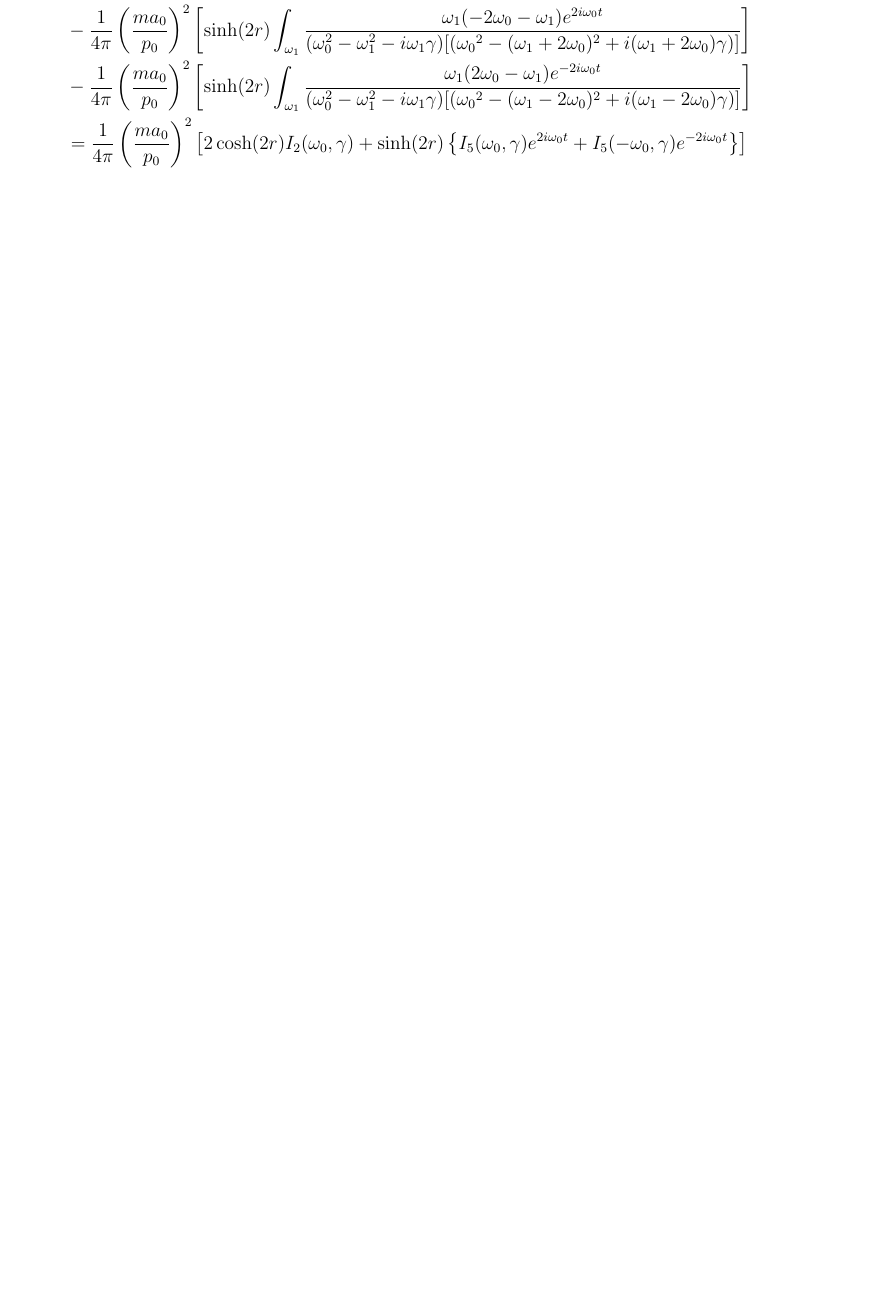
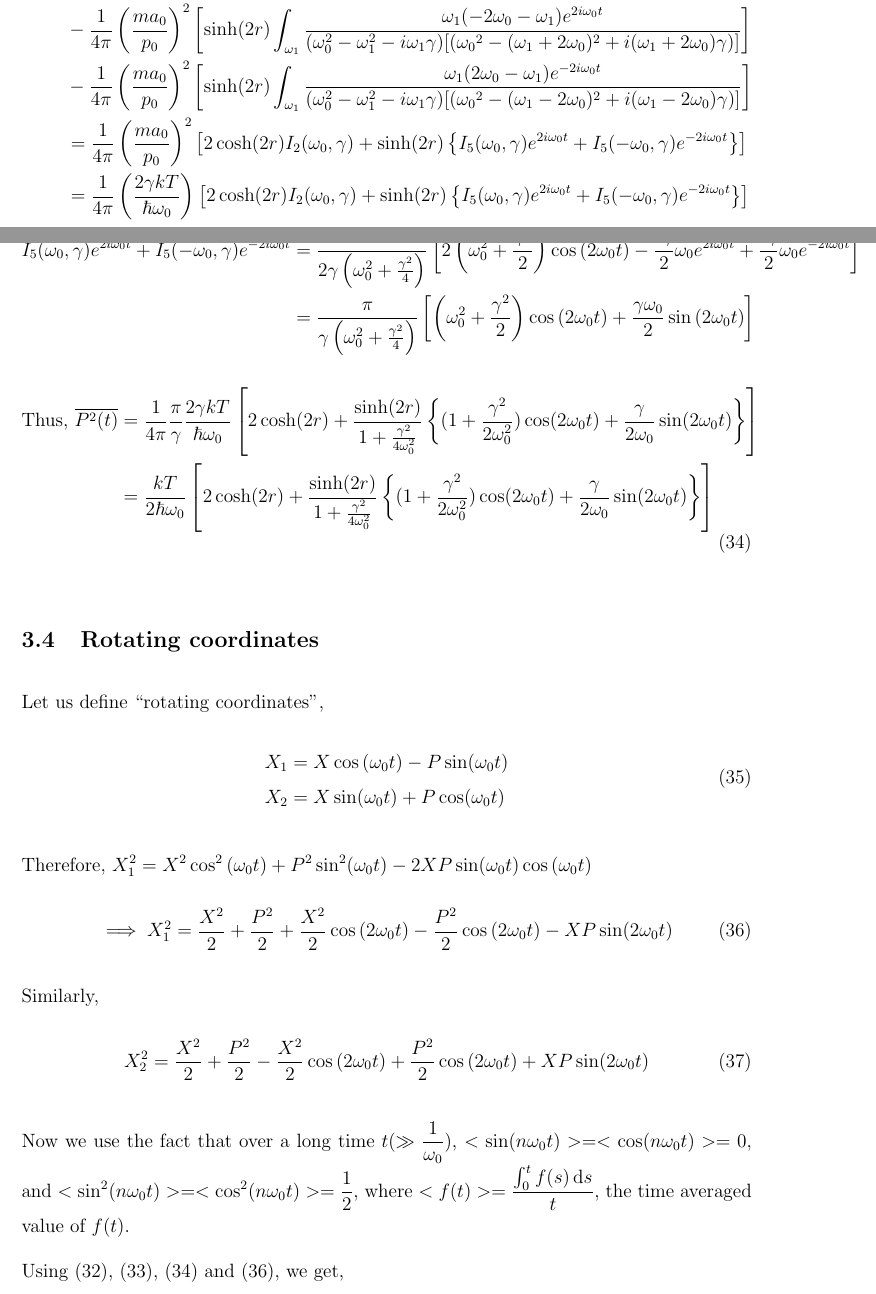
Before and after one commit to apandada1/summer2019, a LaTeX paper (report.tex): part of page 17 of 17 before the commit and two parts of pages 17 and 18 of 19 after it, the two joined at a grey line, cut so that both start at the same text, the shorter picture padded with empty space. Compiled offline with pdfLaTeX.

Commit message:
Upto first rotating coordinate

```diff
--- a/report.tex
+++ b/report.tex
@@ -377,5 +377,29 @@ I_4(\omega_0,\gamma) e^{2i\omega_0 t} + I_4(-\omega_0,\gamma)e^{-2i\omega_0 t} &
 \end{equation}
 \subsection{Calculation of variance in momentum}
 $\begin{aligned} \overline{P ^ { 2 } ( t )} &= \frac { 1 } { 2 \pi } \int _ { \omega _ { 1 }}\int_{\omega_2} \overline{\widetilde { P } ( \omega_1 )\widetilde { P } ( \omega_2 )}  e ^ { - i \omega _ { 1 } t } e ^ { - i \omega _ { 2 } t } \\&= -\frac{1}{4\pi}\left(\frac { m a_0 } { p _ { 0 } }\right)^2 \left[ 2 \cosh(2r) \int_{\omega_1} \frac{-\omega_{ 1 }^2}{(\omega_0^2 - \omega_1 ^2)^2 + \omega_1 ^2 \gamma^2}\right] \\&- \frac{1}{4\pi}\left(\frac { m a_0 } { p _ { 0 } }\right)^2 \left[ \sinh(2r) \int_{\omega_1} \frac{\omega_1 (-2\omega_0 - \omega_1)e^{2i\omega_0 t}}{(\omega_0^2 - \omega_1 ^2 - i\omega_1\gamma) [({\omega_0}^2 - (\omega_1 + 2\omega_0)^2 + i(\omega_1 + 2 \omega_0) \gamma)]}\right]
-\\&- \frac{1}{4\pi}\left(\frac { m a_0 } { p _ { 0 } }\right)^2 \left[ \sinh(2r) \int_{\omega_1} \frac{\omega_1 (2\omega_0 - \omega_1)e^{-2i\omega_0 t}}{(\omega_0^2 - \omega_1 ^2 - i\omega_1\gamma) [({\omega_0}^2 - (\omega_1 - 2\omega_0)^2 + i(\omega_1 - 2 \omega_0) \gamma)]}\right] \\&= \frac{1}{4\pi}\left(\frac { m a_0 } { p _ { 0 } }\right)^2 \left[2\cosh(2r) I_2(\omega_0,\gamma) + \sinh(2r)\left\{I_5(\omega_0,\gamma)e^{2i\omega_0 t}+I_5(-\omega_0,\gamma)e^{-2i\omega_0 t}\right\} \right] \end{aligned}$
+\\&- \frac{1}{4\pi}\left(\frac { m a_0 } { p _ { 0 } }\right)^2 \left[ \sinh(2r) \int_{\omega_1} \frac{\omega_1 (2\omega_0 - \omega_1)e^{-2i\omega_0 t}}{(\omega_0^2 - \omega_1 ^2 - i\omega_1\gamma) [({\omega_0}^2 - (\omega_1 - 2\omega_0)^2 + i(\omega_1 - 2 \omega_0) \gamma)]}\right] \\&= \frac{1}{4\pi}\left(\frac { m a_0 } { p _ { 0 } }\right)^2 \left[2\cosh(2r) I_2(\omega_0,\gamma) + \sinh(2r)\left\{I_5(\omega_0,\gamma)e^{2i\omega_0 t}+I_5(-\omega_0,\gamma)e^{-2i\omega_0 t}\right\} \right]
+\\&= \frac{1}{4\pi}\left(\frac {2\gamma k T } { \hbar \omega_0 }\right) \left[2\cosh(2r) I_2(\omega_0,\gamma) + \sinh(2r)\left\{I_5(\omega_0,\gamma)e^{2i\omega_0 t}+I_5(-\omega_0,\gamma)e^{-2i\omega_0 t}\right\} \right]\end{aligned}$
 
+$\begin{aligned}
+I_5(\omega_0,\gamma)e^{2i\omega_0 t}+I_5(-\omega_0,\gamma)e^{-2i\omega_0 t} &= \frac { \pi } { 2\gamma \left( \omega _ { 0 } ^ { 2 } + \frac { \gamma ^ { 2 } } { 4 } \right) } \left[2 \left( \omega _ { 0 } ^ { 2 } + \frac { \gamma ^ { 2 } } { 2 } \right) \cos \left( 2 \omega _ { 0 } t \right) - \frac { i\gamma } { 2 } \omega _ { 0 } e ^ { 2 i \omega _ { 0 } t } + \frac { i\gamma } { 2 } \omega _ { 0 } e ^ {-2 i \omega _ { 0 } t }\right]
+\\&= \frac { \pi } { \gamma \left( \omega _ { 0 } ^ { 2 } + \frac { \gamma ^ { 2 } } { 4 } \right) } \left[ \left( \omega _ { 0 } ^ { 2 } + \frac { \gamma ^ { 2 } } { 2 } \right) \cos \left( 2 \omega _ { 0 } t \right)  + \frac { \gamma \omega _ { 0 } } { 2 } \sin \left( 2 \omega _ { 0 } t \right) \right]
+\end{aligned}$
+\begin{equation}\begin{aligned}\label{eq:p_average} \text{Thus, }
+\overline{P ^ { 2 } ( t )} & = \frac{1}{4\pi} \frac{\pi}{\gamma} \frac{2\gamma k T}{\hbar \omega_0} \left[2\cosh(2r) + \frac{\sinh(2r)}{1 + \frac{\gamma^2}{4\omega_0 ^2}}\left\{(1+\frac{\gamma^2}{2\omega_0 ^2})\cos(2\omega_0 t) + \frac{\gamma}{2 \omega_0}\sin(2\omega_0 t)\right\}\right] \\& = \frac{kT}{2 \hbar \omega_0} \left[2\cosh(2r) + \frac{\sinh(2r)}{1 + \frac{\gamma^2}{4\omega_0 ^2}}\left\{(1+\frac{\gamma^2}{2\omega_0 ^2})\cos(2\omega_0 t) + \frac{\gamma}{2 \omega_0}\sin(2\omega_0 t)\right\}\right]
+\end{aligned}\end{equation}
+\subsection{Rotating coordinates}
+Let us define ``rotating coordinates", \begin{equation}\begin{array} { l } { X _ { 1 } = X \cos \left( \omega _ { 0 } t \right) - P \sin ( \omega_0  t ) } \\ { X _ { 2 } = X \sin ( \omega_0  t ) + P \cos ( \omega_0  t ) } \end{array}\end{equation}
+
+ Therefore, $X _ { 1 } ^ { 2 } =  X ^ { 2 } \cos ^ { 2 } \left( \omega _ { 0 } t \right) + P ^ { 2 } \sin ^ { 2 } ( \omega_0  t )  - 2 X P \sin ( \omega_0 t ) \cos \left( \omega _ { 0 } t \right) $
+ \begin{equation}\label{eq:rot_1}
+ \implies  X _ { 1 } ^ { 2 } = \frac { X ^ { 2 } } { 2 } + \frac { P ^ { 2 } } { 2 } + \frac { X ^ { 2 } } { 2 } \cos \left( 2 \omega _ { 0 } t \right) - \frac { P ^ { 2 } } { 2 } \cos \left( 2 \omega _ { 0 } t \right) - X P \sin(2\omega_0 t)
+ \end{equation}
+ Similarly,\begin{equation}\label{eq:rot_2}
+ X _ { 2 } ^ { 2 } = \frac { X ^ { 2 } } { 2 } + \frac { P ^ { 2 } } { 2 } - \frac { X ^ { 2 } } { 2 } \cos \left( 2 \omega _ { 0 } t \right) + \frac { P ^ { 2 } } { 2 } \cos \left( 2 \omega _ { 0 } t \right) + X P \sin(2\omega_0 t)
+ \end{equation}
+
+
+ Now we use the fact that over a long time $t (\gg \frac{1}{\omega_0})$, $<\sin(n\omega_0 t)> = <\cos(n \omega_0 t)> = 0$, and $<\sin^2(n\omega_0 t)> = <\cos^2(n \omega_0 t)> = \frac{1}{2}$, where $<f(t)> = \frac{\int_{0}^{t} f(s) \dd{s}}{t}$, the time averaged value of $f(t)$.
+
+ Using (\ref{eq:x_average}), (\ref{eq: x_p_average}), (\ref{eq:p_average}) and (\ref{eq:rot_1}), we get,\\
+ $\begin{aligned}
```
Also changed, not shown: report.pdf, report.tex (12 more changed lines), 4 other files.
